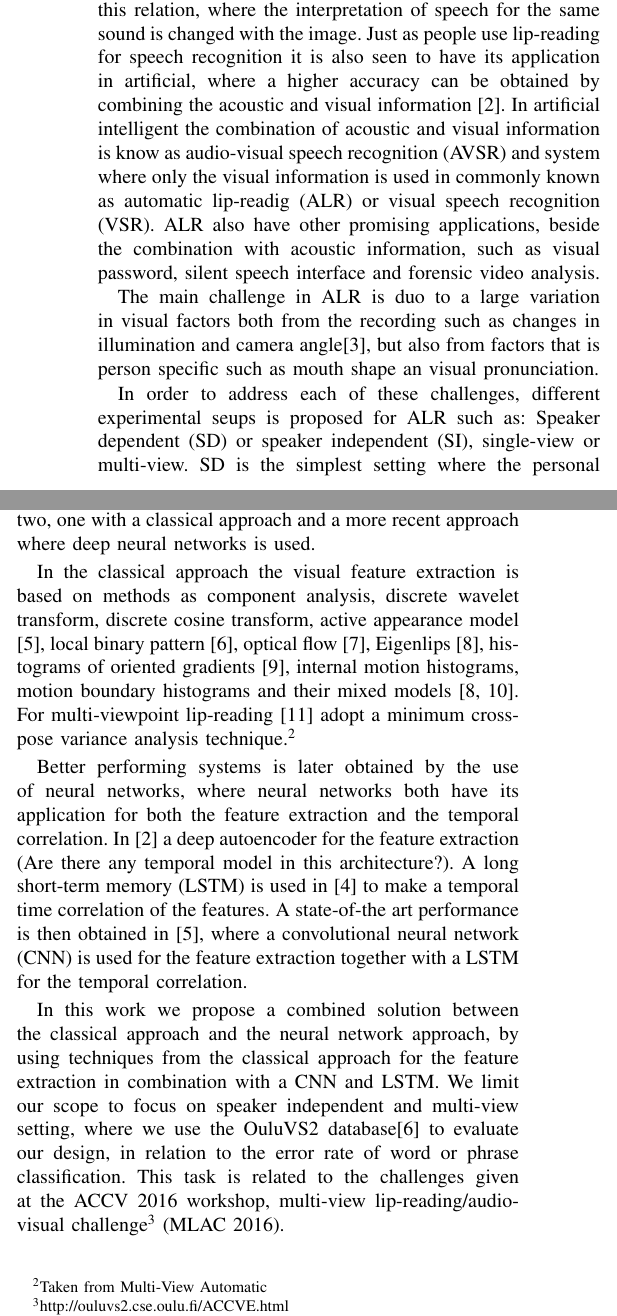
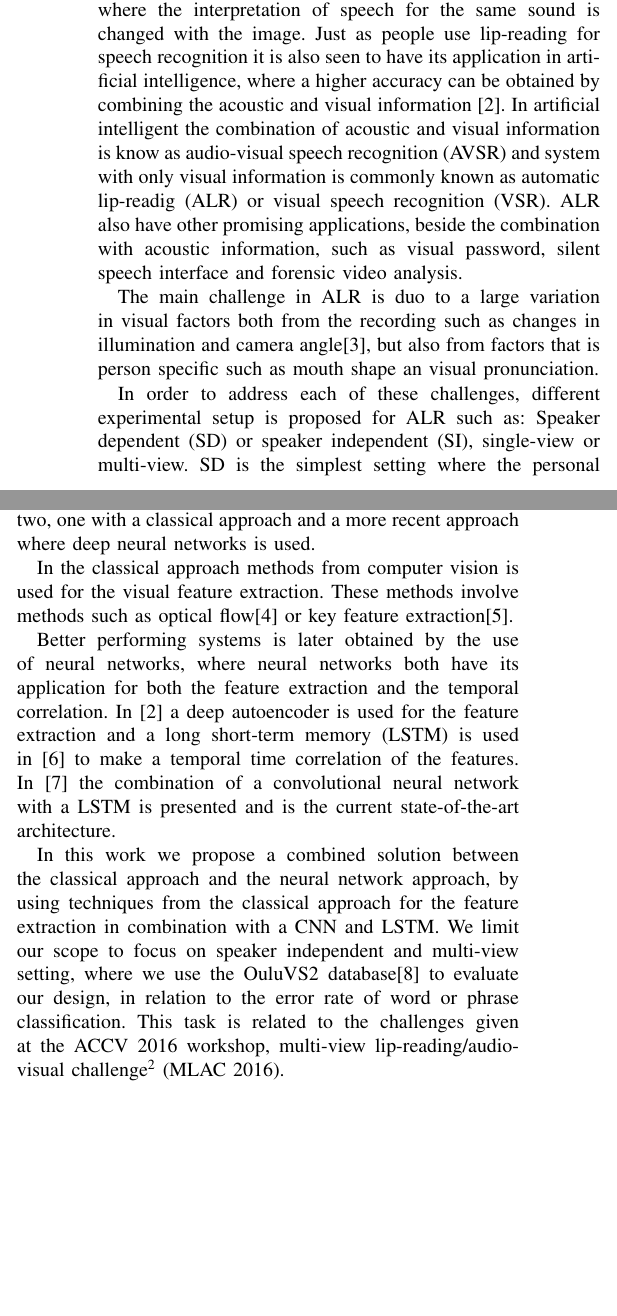
Before and after one commit to jys5609/CS572, a LaTeX paper (submission/progressReport/main.tex, which reads submission/progressReport/tex/introduction.tex): two parts of the columns of page 1 of 4, joined at a grey line, cut so that both start at the same text, the shorter picture padded with empty space. Compiled offline with pdfLaTeX; a missing font is replaced by an installed copy or a similar font; a LaTeX package or settings file that is missing is left out.

Commit message:
introduction, type and some sentences together with rewirte of classical approach

```diff
--- a/submission/progressReport/tex/introduction.tex
+++ b/submission/progressReport/tex/introduction.tex
@@ -2,13 +2,13 @@
 Lip-reading is a technique to understand speech by visually interpreting the movement of the lips, face and thought\footnote{Wiki}.
 This technique is not limited to deaf or hear-of-hearing people but is also used by people which have a normal hearing process.
 A phanomena known as the McGurk effect\cite{mcGurk} show this relation, where the interpretation of speech for the same sound is changed with the image.
-Just as people use lip-reading for speech recognition it is also seen to have its application in artificial, where a higher accuracy can be obtained by combining the acoustic and visual information \cite{Ngiam2011}.
-In artificial intelligent the combination of acoustic and visual information is know as audio-visual speech recognition (AVSR) and system where only the visual information is used in commonly known as automatic lip-readig (ALR) or visual speech recognition (VSR).
+Just as people use lip-reading for speech recognition it is also seen to have its application in artificial intelligence, where a higher accuracy can be obtained by combining the acoustic and visual information \cite{Ngiam2011}.
+In artificial intelligent the combination of acoustic and visual information is know as audio-visual speech recognition (AVSR) and system with only visual information is commonly known as automatic lip-readig (ALR) or visual speech recognition (VSR).
 ALR also have other promising applications, beside the combination with acoustic information, such as visual password, silent speech interface and forensic video analysis.
 
 The main challenge in ALR is duo to a large variation in visual factors both from the recording such as changes in illumination and camera angle\cite{Potamianos2003}, but also from factors that is person specific such as mouth shape an visual pronunciation.
 
-In order to address each of these challenges, different experimental seups is proposed for ALR such as:
+In order to address each of these challenges, different experimental setup is proposed for ALR such as:
 Speaker dependent (SD) or speaker independent (SI), single-view or multi-view.
 SD is the simplest setting where the personal variation from the speaker is removed since data from one speaker is used both for the training and evaluation.
 In SI the variation from the speaker such as mouth shape and visual pronunciation is included where unseen speakers is used for the evaluation.
@@ -16,14 +16,15 @@ Single-view eliminate the change in camera angle where a multi-view setting incl
 
 Previous work in ALR can in generally be grouped in to two, one with a classical approach and a more recent approach where deep neural networks is used.
 
-In the classical approach the visual feature extraction is based on methods as
-component analysis, discrete wavelet transform, discrete cosine transform, active appearance model [5], local binary pattern [6], optical flow [7], Eigenlips [8], histograms of oriented gradients [9], internal motion histograms, motion boundary histograms and their mixed models [8, 10].
-For multi-viewpoint lip-reading [11] adopt a minimum cross-pose variance analysis technique.\footnote{Taken from Multi-View Automatic}
+In the classical approach methods from computer vision is used for the visual feature extraction.
+These methods involve methods such as optical flow\cite{Shaikh2010} or key feature extraction\cite{Li2008}.
+%In the classical approach the visual feature extraction is based on methods as
+%component analysis, discrete wavelet transform, discrete cosine transform, active appearance model [5], local binary pattern [6], optical flow [7], Eigenlips [8], histograms of oriented gradients [9], internal motion histograms, motion boundary histograms and their mixed models [8, 10].
+%For multi-viewpoint lip-reading [11] adopt a minimum cross-pose variance analysis technique.\footnote{Taken from Multi-View Automatic}
 
 Better performing systems is later obtained by the use of neural networks, where neural networks both have its application for both the feature extraction and the temporal correlation.
-In \cite{Ngiam2011} a deep autoencoder for the feature extraction (Are there any temporal model in this architecture?).
-A long short-term memory (LSTM) is used in \cite{Wand2016} to make a temporal time correlation of the features.
-A state-of-the art performance is then obtained in \cite{Lee}, where a convolutional neural network (CNN) is used for the feature extraction together with a LSTM for the temporal correlation.
+In \cite{Ngiam2011} a deep autoencoder is used for the feature extraction and a long short-term memory (LSTM) is used in \cite{Wand2016} to make a temporal time correlation of the features.
+In \cite{Lee} the combination of a convolutional neural network with a LSTM is presented and is the current state-of-the-art architecture.
 
 In this work we propose a combined solution between the classical approach and the neural network approach, by using techniques from the classical approach for the feature extraction in combination with a CNN and LSTM.
 We limit our scope to focus on speaker independent and multi-view setting, where we use the OuluVS2 database\cite{Anina2015} to evaluate our design, in relation to the error rate of word or phrase classification.
```
